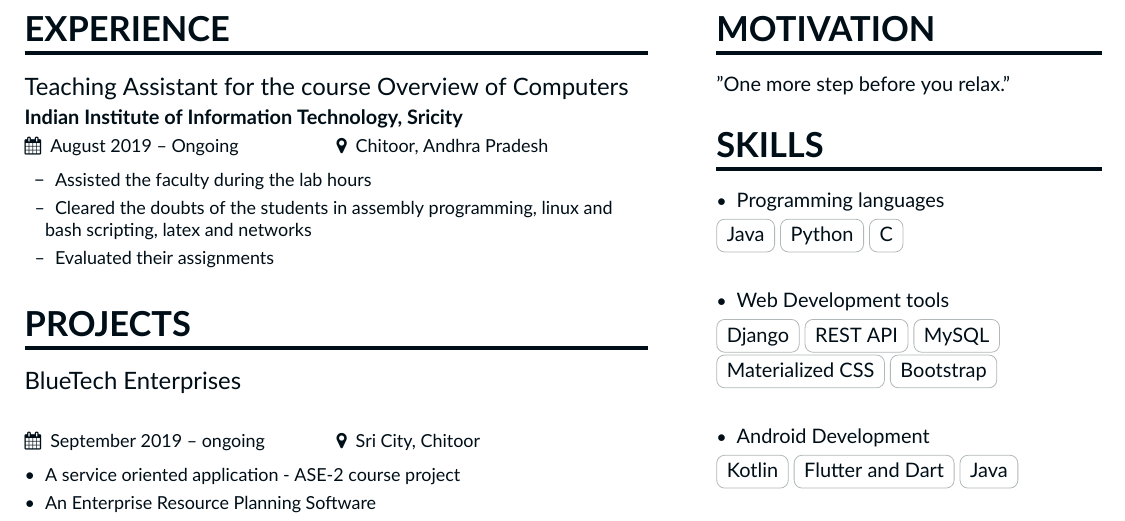
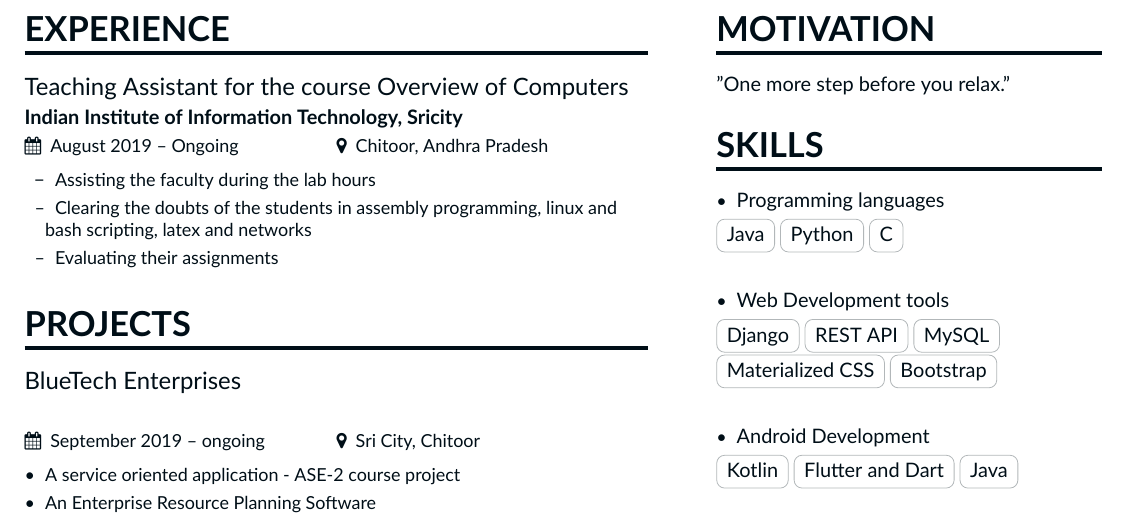
Before and after one commit to atulvidyarthi29/Resume, a LaTeX CV (main.tex): part of the page, cut so that both start at the same text. Compiled offline with XeLaTeX.

Commit message:
small correction

```diff
--- a/main.tex
+++ b/main.tex
@@ -64,9 +64,9 @@
 
 \begin{itemize}
     \setlength{\itemindent}{0.5em}
-    \item[--]   \small{Assisted the faculty during the lab hours}
-    \item[--]   \small{Cleared the doubts of the students in assembly programming, linux and bash scripting, latex and networks}
-    \item[--]   \small{Evaluated their assignments}
+    \item[--]   \small{Assisting the faculty during the lab hours}
+    \item[--]   \small{Clearing the doubts of the students in assembly programming, linux and bash scripting, latex and networks}
+    \item[--]   \small{Evaluating their assignments}
 \end{itemize}
 
 \medskip
```
